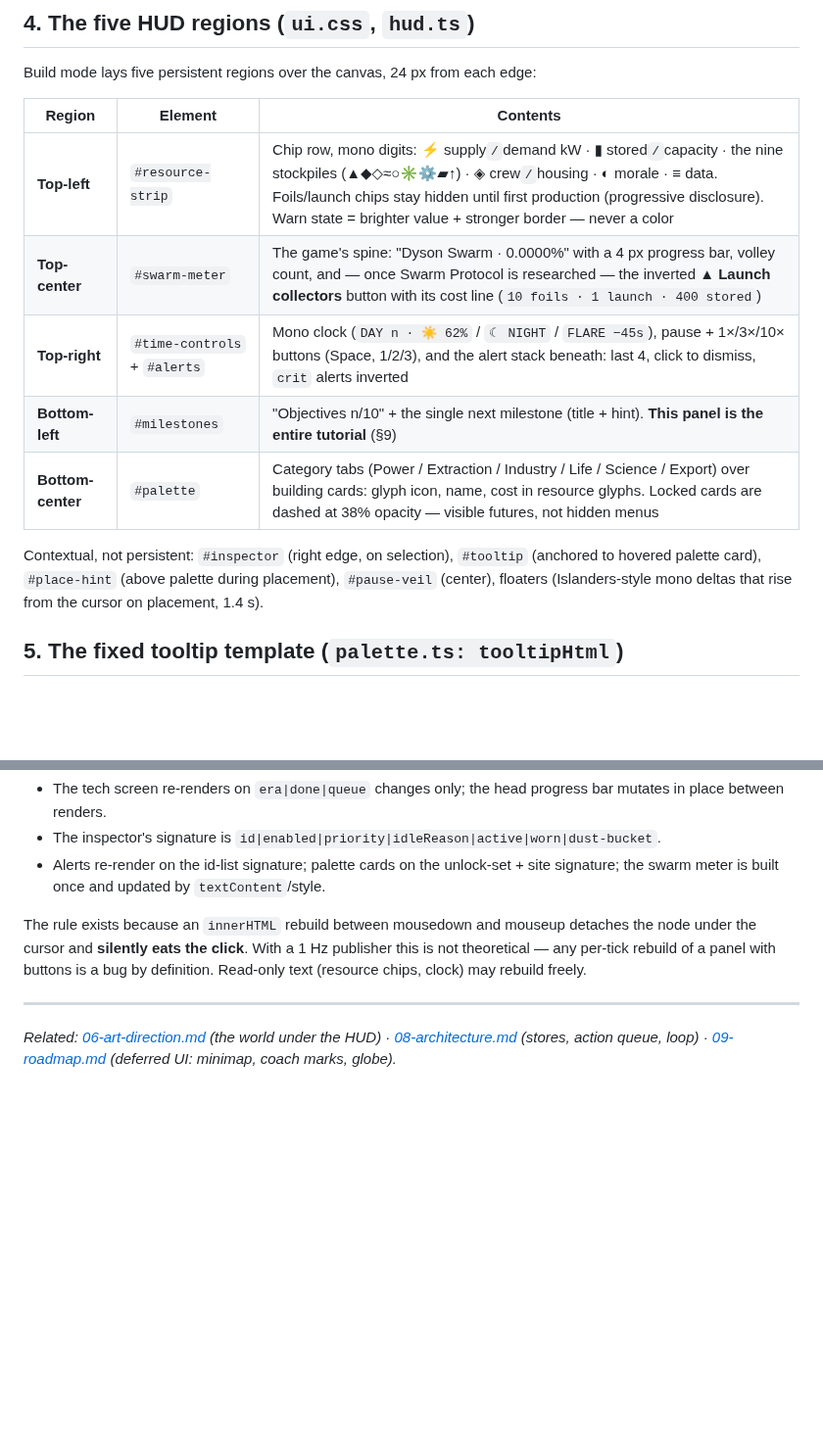
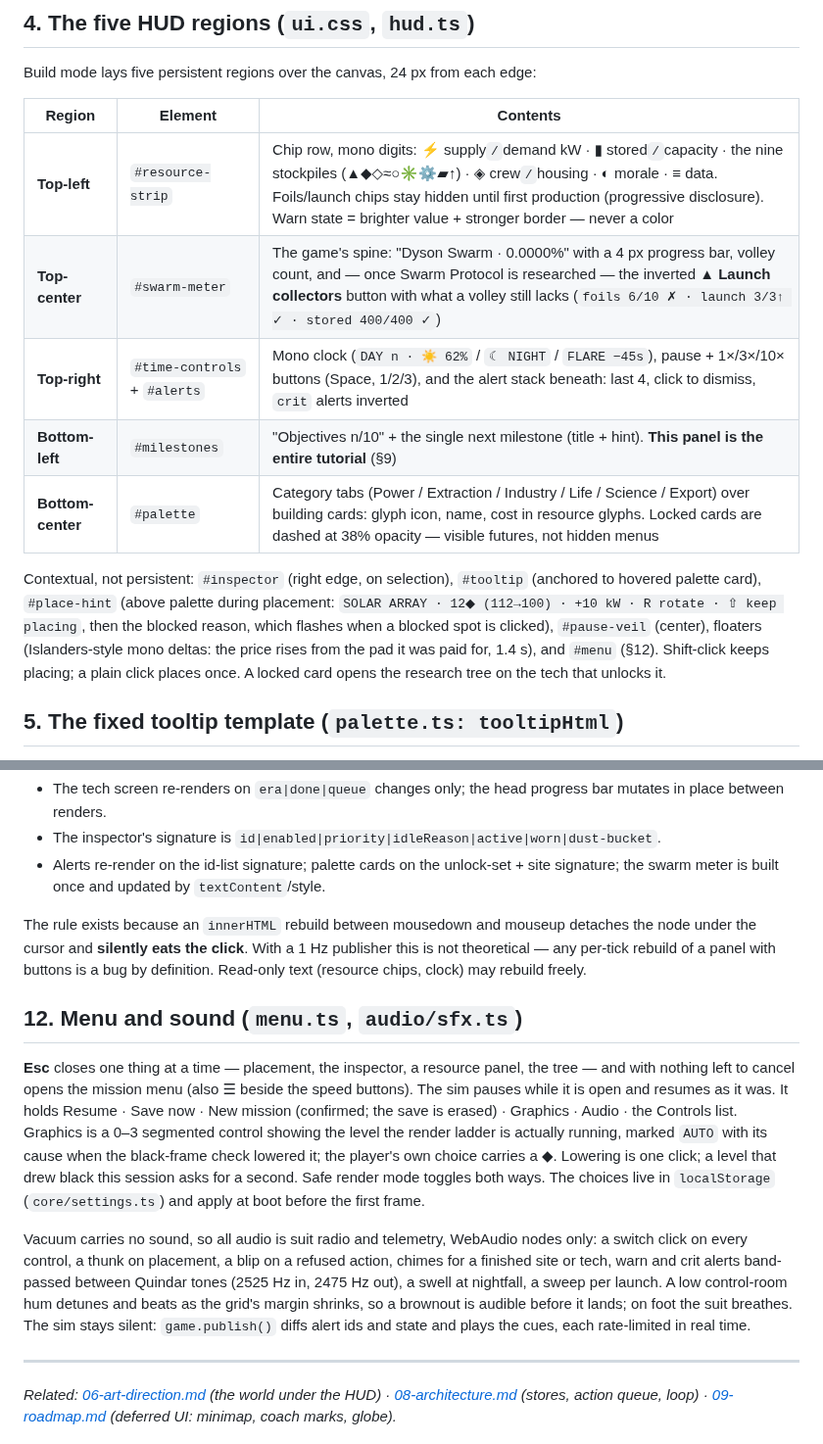
Before and after one commit to YourLifewithAI/Moonshots-Base-Builder, a Markdown page: docs/07-ui-design.md, 2 parts joined by grey strips. Shown at 98% size. GitHub-like rendering; blank space fills up the shorter version.

Commit message:
Docs: the placement hint, the menu, the first soundscape
Co-Authored-By: Claude Opus 5.5 <noreply@anthropic.com>
Claude-Session: https://claude.ai/code/session_01PYmNk91fBze2u9KTaKzm4Y

```diff
--- a/docs/07-ui-design.md
+++ b/docs/07-ui-design.md
@@ -73,15 +73,19 @@ Build mode lays five persistent regions over the canvas, 24 px from each edge:
 | Region | Element | Contents |
 |---|---|---|
 | **Top-left** | `#resource-strip` | Chip row, mono digits: ⚡ supply`/`demand kW · ▮ stored`/`capacity · the nine stockpiles (▲◆◇≈○✳⚙▰↑) · ◈ crew`/`housing · ◐ morale · ≡ data. Foils/launch chips stay hidden until first production (progressive disclosure). Warn state = brighter value + stronger border — never a color |
-| **Top-center** | `#swarm-meter` | The game's spine: "Dyson Swarm · 0.0000%" with a 4 px progress bar, volley count, and — once Swarm Protocol is researched — the inverted **▲ Launch collectors** button with its cost line (`10 foils · 1 launch · 400 stored`) |
+| **Top-center** | `#swarm-meter` | The game's spine: "Dyson Swarm · 0.0000%" with a 4 px progress bar, volley count, and — once Swarm Protocol is researched — the inverted **▲ Launch collectors** button with what a volley still lacks (`foils 6/10 ✗ · launch 3/3↑ ✓ · stored 400/400 ✓`) |
 | **Top-right** | `#time-controls` + `#alerts` | Mono clock (`DAY n · ☀ 62%` / `☾ NIGHT` / `FLARE −45s`), pause + 1×/3×/10× buttons (Space, 1/2/3), and the alert stack beneath: last 4, click to dismiss, `crit` alerts inverted |
 | **Bottom-left** | `#milestones` | "Objectives n/10" + the single next milestone (title + hint). **This panel is the entire tutorial** (§9) |
 | **Bottom-center** | `#palette` | Category tabs (Power / Extraction / Industry / Life / Science / Export) over building cards: glyph icon, name, cost in resource glyphs. Locked cards are dashed at 38% opacity — visible futures, not hidden menus |
 
 Contextual, not persistent: `#inspector` (right edge, on selection),
 `#tooltip` (anchored to hovered palette card), `#place-hint` (above palette
-during placement), `#pause-veil` (center), floaters (Islanders-style mono
-deltas that rise from the cursor on placement, 1.4 s).
+during placement: `SOLAR ARRAY · 12◆ (112→100) · +10 kW · R rotate · ⇧ keep
+placing`, then the blocked reason, which flashes when a blocked spot is
+clicked), `#pause-veil` (center), floaters (Islanders-style mono deltas: the
+price rises from the pad it was paid for, 1.4 s), and `#menu` (§12).
+Shift-click keeps placing; a plain click places once. A locked card opens
+the research tree on the tech that unlocks it.
 
 ## 5. The fixed tooltip template (`palette.ts: tooltipHtml`)
 
@@ -215,6 +219,29 @@ detaches the node under the cursor and **silently eats the click**. With a
 buttons is a bug by definition. Read-only text (resource chips, clock) may
 rebuild freely.
 
+## 12. Menu and sound (`menu.ts`, `audio/sfx.ts`)
+
+**Esc** closes one thing at a time — placement, the inspector, a resource
+panel, the tree — and with nothing left to cancel opens the mission menu
+(also ☰ beside the speed buttons). The sim pauses while it is open and
+resumes as it was. It holds Resume · Save now · New mission (confirmed; the
+save is erased) · Graphics · Audio · the Controls list. Graphics is a 0–3
+segmented control showing the level the render ladder is actually running,
+marked `AUTO` with its cause when the black-frame check lowered it; the
+player's own choice carries a ◆. Lowering is one click; a level that drew
+black this session asks for a second. Safe render mode toggles both ways.
+The choices live in `localStorage` (`core/settings.ts`) and apply at boot
+before the first frame.
+
+Vacuum carries no sound, so all audio is suit radio and telemetry, WebAudio
+nodes only: a switch click on every control, a thunk on placement, a blip on
+a refused action, chimes for a finished site or tech, warn and crit alerts
+band-passed between Quindar tones (2525 Hz in, 2475 Hz out), a swell at
+nightfall, a sweep per launch. A low control-room hum detunes and beats as
+the grid's margin shrinks, so a brownout is audible before it lands; on
+foot the suit breathes. The sim stays silent: `game.publish()` diffs alert
+ids and state and plays the cues, each rate-limited in real time.
+
 ---
 
 *Related: [06-art-direction.md](06-art-direction.md) (the world under the
```
Also changed, not shown: docs/09-roadmap.md (+3 -3 lines).
